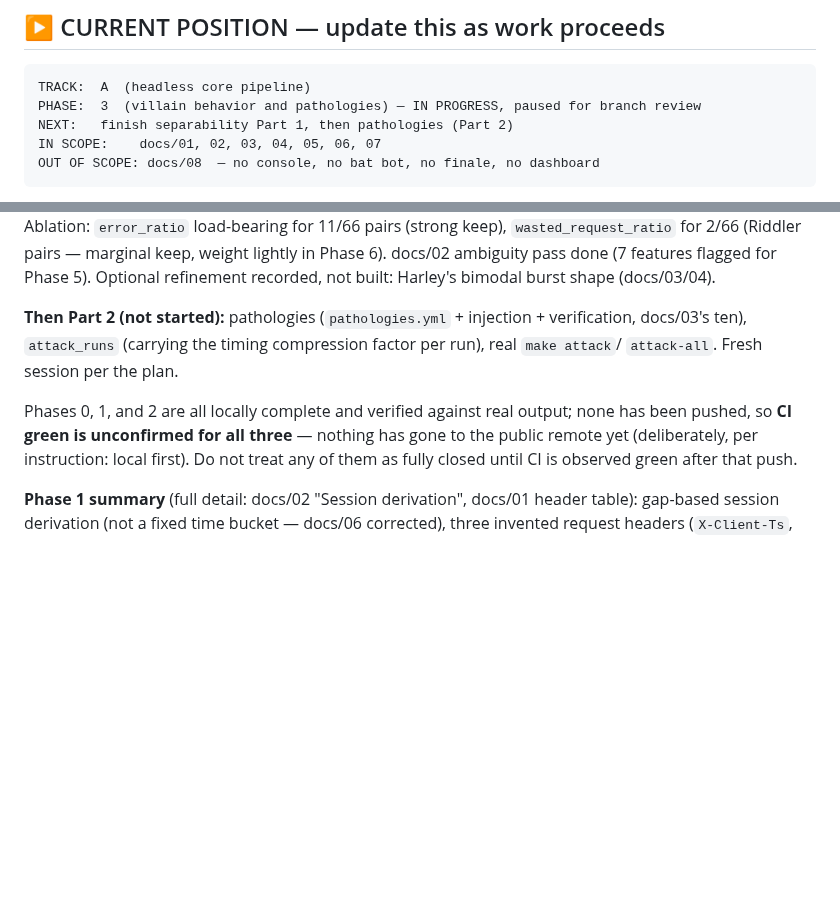
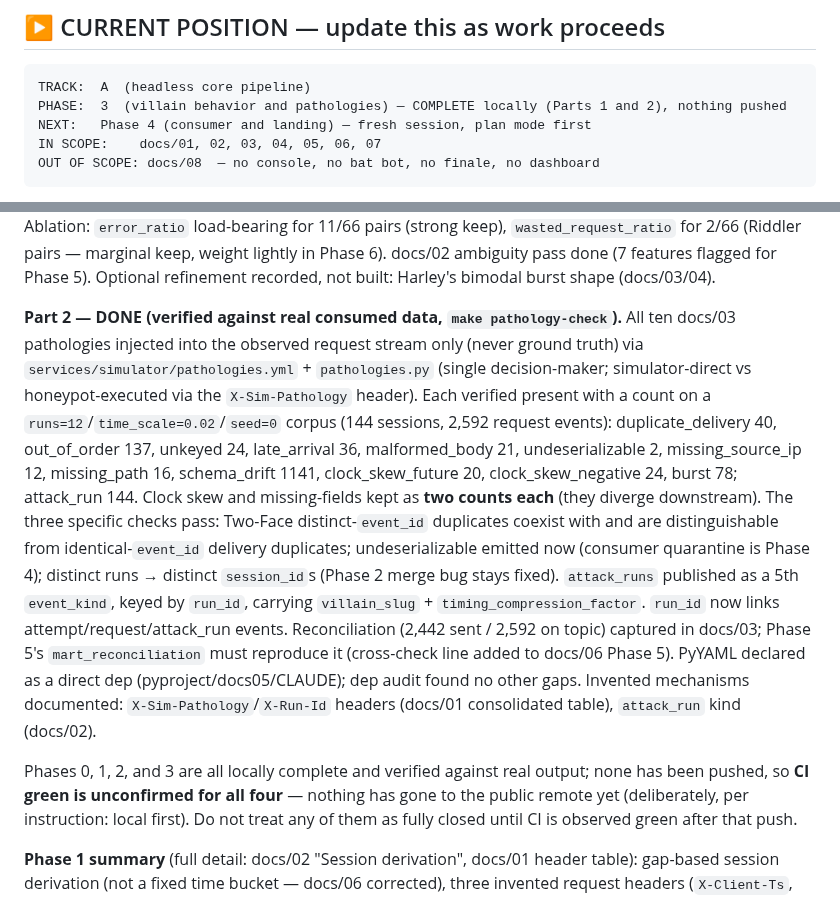
Before and after one commit to jivejong/JiveRepo, a Markdown page: Batcave_IDS/CLAUDE.md, 2 parts joined by grey strips. Rendered like a GitHub page; blank space fills up the shorter version.

Commit message:
Mark Phase 3 (Parts 1 and 2) complete in CURRENT POSITION
Every pathology verified present with a count in real consumed data; the
three specific checks pass. Phase 3 is locally complete (nothing pushed).
NEXT is Phase 4 (consumer and landing).

````diff
--- a/Batcave_IDS/CLAUDE.md
+++ b/Batcave_IDS/CLAUDE.md
@@ -8,8 +8,8 @@ Context for Claude Code working in this repository.
 
 ```
 TRACK:  A  (headless core pipeline)
-PHASE:  3  (villain behavior and pathologies) — IN PROGRESS, paused for branch review
-NEXT:   finish separability Part 1, then pathologies (Part 2)
+PHASE:  3  (villain behavior and pathologies) — COMPLETE locally (Parts 1 and 2), nothing pushed
+NEXT:   Phase 4 (consumer and landing) — fresh session, plan mode first
 IN SCOPE:    docs/01, 02, 03, 04, 05, 06, 07
 OUT OF SCOPE: docs/08  — no console, no bat bot, no finale, no dashboard
 ```
@@ -52,12 +52,26 @@ pairs (strong keep), `wasted_request_ratio` for 2/66 (Riddler pairs — marginal
 in Phase 6). docs/02 ambiguity pass done (7 features flagged for Phase 5). Optional refinement
 recorded, not built: Harley's bimodal burst shape (docs/03/04).
 
-**Then Part 2 (not started):** pathologies (`pathologies.yml` + injection + verification, docs/03's
-ten), `attack_runs` (carrying the timing compression factor per run), real `make attack`/
-`attack-all`. Fresh session per the plan.
+**Part 2 — DONE (verified against real consumed data, `make pathology-check`).** All ten docs/03
+pathologies injected into the observed request stream only (never ground truth) via
+`services/simulator/pathologies.yml` + `pathologies.py` (single decision-maker; simulator-direct vs
+honeypot-executed via the `X-Sim-Pathology` header). Each verified present with a count on a
+`runs=12`/`time_scale=0.02`/`seed=0` corpus (144 sessions, 2,592 request events): duplicate_delivery
+40, out_of_order 137, unkeyed 24, late_arrival 36, malformed_body 21, undeserializable 2,
+missing_source_ip 12, missing_path 16, schema_drift 1141, clock_skew_future 20, clock_skew_negative
+24, burst 78; attack_run 144. Clock skew and missing-fields kept as **two counts each** (they diverge
+downstream). The three specific checks pass: Two-Face distinct-`event_id` duplicates coexist with and
+are distinguishable from identical-`event_id` delivery duplicates; undeserializable emitted now
+(consumer quarantine is Phase 4); distinct runs → distinct `session_id`s (Phase 2 merge bug stays
+fixed). `attack_runs` published as a 5th `event_kind`, keyed by `run_id`, carrying `villain_slug` +
+`timing_compression_factor`. `run_id` now links attempt/request/attack_run events. Reconciliation
+(2,442 sent / 2,592 on topic) captured in docs/03; Phase 5's `mart_reconciliation` must reproduce it
+(cross-check line added to docs/06 Phase 5). PyYAML declared as a direct dep (pyproject/docs05/CLAUDE);
+dep audit found no other gaps. Invented mechanisms documented: `X-Sim-Pathology`/`X-Run-Id` headers
+(docs/01 consolidated table), `attack_run` kind (docs/02).
 
-Phases 0, 1, and 2 are all locally complete and verified against real output; none has been pushed,
-so **CI green is unconfirmed for all three** — nothing has gone to the public remote yet
+Phases 0, 1, 2, and 3 are all locally complete and verified against real output; none has been
+pushed, so **CI green is unconfirmed for all four** — nothing has gone to the public remote yet
 (deliberately, per instruction: local first). Do not treat any of them as fully closed until CI is
 observed green after that push.
 
````
